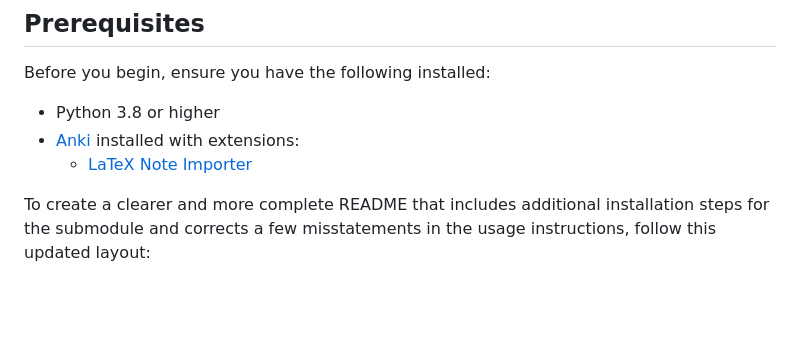
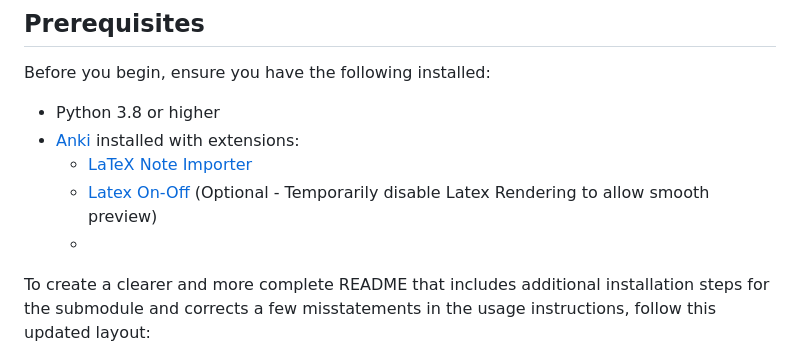
Before and after one commit to duydl/dexter-tripos-notes-anki, a Markdown page: README.md, the part around the change. GitHub-like rendering; blank space fills up the shorter version.

```diff
--- a/README.md
+++ b/README.md
@@ -14,6 +14,8 @@ Before you begin, ensure you have the following installed:
 - Python 3.8 or higher
 - [Anki](https://apps.ankiweb.net/) installed with extensions:
   - [LaTeX Note Importer](https://ankiweb.net/shared/info/1199027445)
+  - [Latex On-Off](https://ankiweb.net/shared/info/2083624459) (Optional - Temporarily disable Latex Rendering to allow smooth preview)
+  -
 
 To create a clearer and more complete README that includes additional installation steps for the submodule and corrects a few misstatements in the usage instructions, follow this updated layout:
 
```
